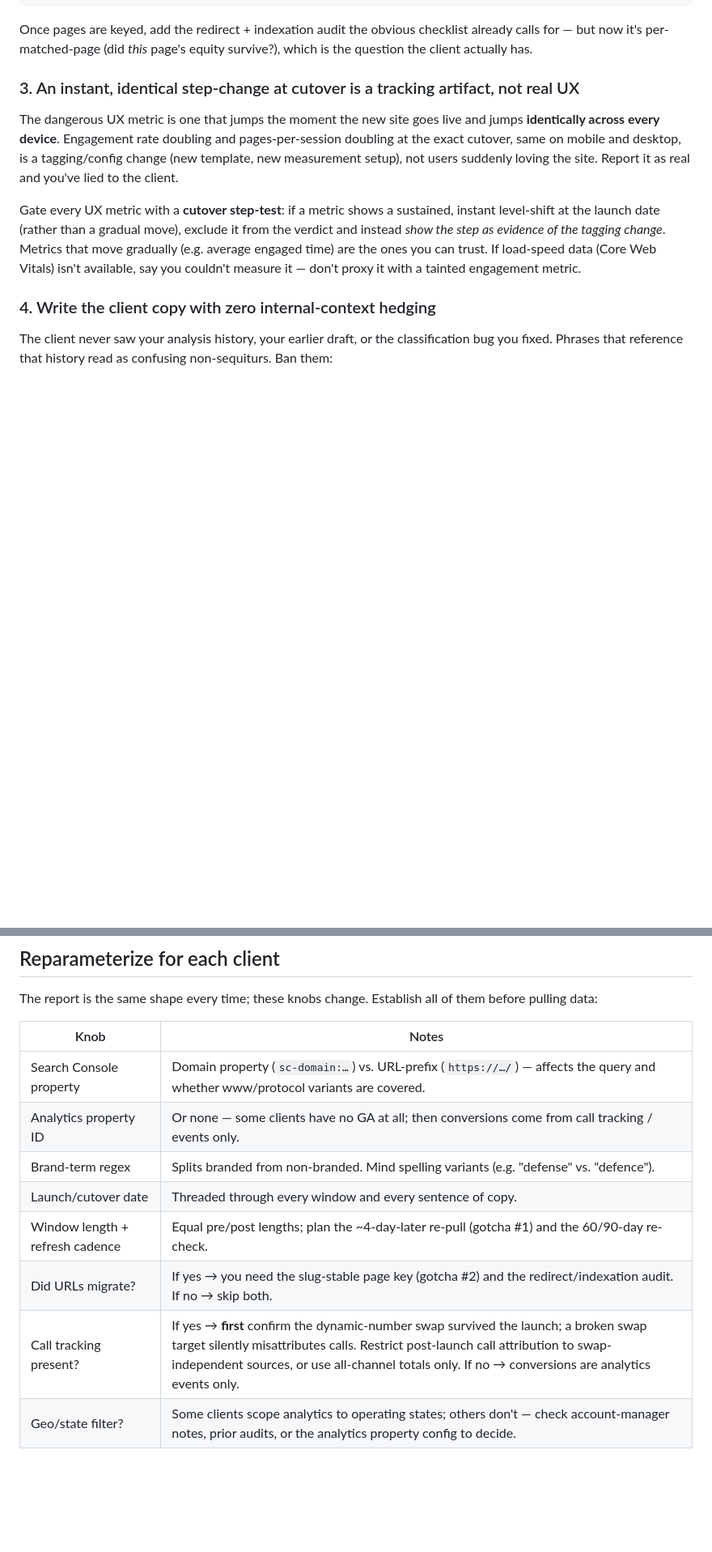
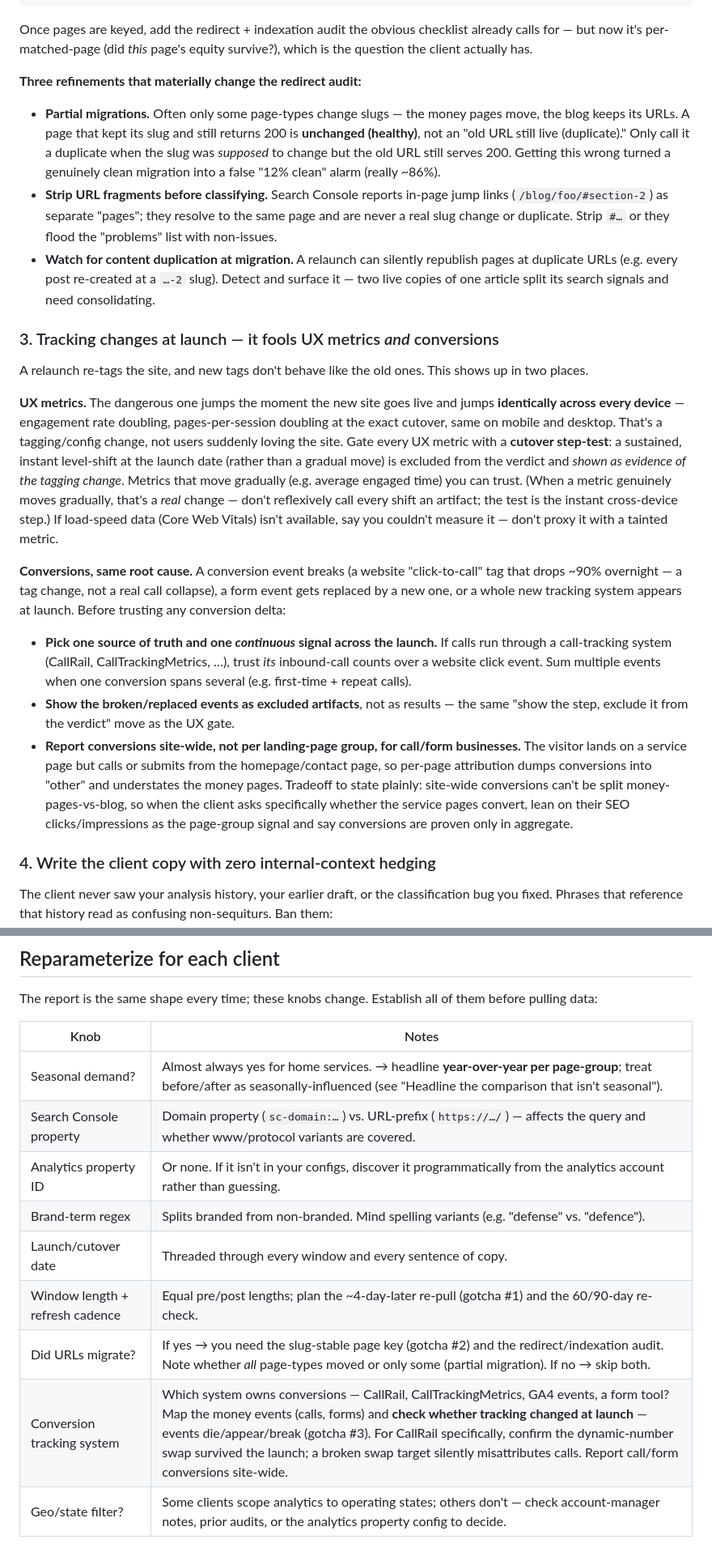
Before and after one commit to Pesty-Marketing/agent-skills, a Markdown page: website-launch-impact-report/SKILL.md, 2 parts joined by grey strips. Shown at 81% size. Rendered like a GitHub page; blank space fills up the shorter version.

Commit message:
Fold LaJaunie's learnings into launch-impact skill
Second real instance (a seasonal, CTM-tracked, URL-migrated site) surfaced
divergences worth generalizing:

- Headline YoY-per-group, not before/after, for seasonal demand (before/after
  conflates the launch with the spring->summer ramp; +78% impr b/a was +9% YoY).
- Broaden the tracking-artifact gotcha to conversions: pick one continuous
  source of truth (call-tracking system over website tags), show broken/replaced
  events as excluded artifacts, report call/form conversions site-wide.
- Redirect-classifier refinements: partial migrations (unchanged != duplicate),
  strip URL fragments, detect content duplication at migration.
- Checklist: seasonal-demand row, programmatic GA4-property discovery.

No client names/secrets (public repo). Grounded in a real run, not hypothetical.

Co-Authored-By: Claude Opus 4.8 (1M context) <noreply@anthropic.com>
Claude-Session: https://claude.ai/code/session_019ZnegsskXaHpt3hNeKcDsu

```diff
--- a/website-launch-impact-report/SKILL.md
+++ b/website-launch-impact-report/SKILL.md
@@ -44,10 +54,20 @@ Build a **slug-stable page key** that maps a page to the *same* identity before
 
 Once pages are keyed, add the redirect + indexation audit the obvious checklist already calls for — but now it's per-matched-page (did *this* page's equity survive?), which is the question the client actually has.
 
-### 3. An instant, identical step-change at cutover is a tracking artifact, not real UX
-The dangerous UX metric is one that jumps the moment the new site goes live and jumps **identically across every device**. Engagement rate doubling and pages-per-session doubling at the exact cutover, same on mobile and desktop, is a tagging/config change (new template, new measurement setup), not users suddenly loving the site. Report it as real and you've lied to the client.
+**Three refinements that materially change the redirect audit:**
+- **Partial migrations.** Often only some page-types change slugs — the money pages move, the blog keeps its URLs. A page that kept its slug and still returns 200 is **unchanged (healthy)**, not an "old URL still live (duplicate)." Only call it a duplicate when the slug was *supposed* to change but the old URL still serves 200. Getting this wrong turned a genuinely clean migration into a false "12% clean" alarm (really ~86%).
+- **Strip URL fragments before classifying.** Search Console reports in-page jump links (`/blog/foo/#section-2`) as separate "pages"; they resolve to the same page and are never a real slug change or duplicate. Strip `#…` or they flood the "problems" list with non-issues.
+- **Watch for content duplication at migration.** A relaunch can silently republish pages at duplicate URLs (e.g. every post re-created at a `…-2` slug). Detect and surface it — two live copies of one article split its search signals and need consolidating.
 
-Gate every UX metric with a **cutover step-test**: if a metric shows a sustained, instant level-shift at the launch date (rather than a gradual move), exclude it from the verdict and instead *show the step as evidence of the tagging change*. Metrics that move gradually (e.g. average engaged time) are the ones you can trust. If load-speed data (Core Web Vitals) isn't available, say you couldn't measure it — don't proxy it with a tainted engagement metric.
+### 3. Tracking changes at launch — it fools UX metrics *and* conversions
+A relaunch re-tags the site, and new tags don't behave like the old ones. This shows up in two places.
+
+**UX metrics.** The dangerous one jumps the moment the new site goes live and jumps **identically across every device** — engagement rate doubling, pages-per-session doubling at the exact cutover, same on mobile and desktop. That's a tagging/config change, not users suddenly loving the site. Gate every UX metric with a **cutover step-test**: a sustained, instant level-shift at the launch date (rather than a gradual move) is excluded from the verdict and *shown as evidence of the tagging change*. Metrics that move gradually (e.g. average engaged time) you can trust. (When a metric genuinely moves gradually, that's a *real* change — don't reflexively call every shift an artifact; the test is the instant cross-device step.) If load-speed data (Core Web Vitals) isn't available, say you couldn't measure it — don't proxy it with a tainted metric.
+
+**Conversions, same root cause.** A conversion event breaks (a website "click-to-call" tag that drops ~90% overnight — a tag change, not a real call collapse), a form event gets replaced by a new one, or a whole new tracking system appears at launch. Before trusting any conversion delta:
+- **Pick one source of truth and one *continuous* signal across the launch.** If calls run through a call-tracking system (CallRail, CallTrackingMetrics, …), trust *its* inbound-call counts over a website click event. Sum multiple events when one conversion spans several (e.g. first-time + repeat calls).
+- **Show the broken/replaced events as excluded artifacts**, not as results — the same "show the step, exclude it from the verdict" move as the UX gate.
+- **Report conversions site-wide, not per landing-page group, for call/form businesses.** The visitor lands on a service page but calls or submits from the homepage/contact page, so per-page attribution dumps conversions into "other" and understates the money pages. Tradeoff to state plainly: site-wide conversions can't be split money-pages-vs-blog, so when the client asks specifically whether the service pages convert, lean on their SEO clicks/impressions as the page-group signal and say conversions are proven only in aggregate.
 
 ### 4. Write the client copy with zero internal-context hedging
 The client never saw your analysis history, your earlier draft, or the classification bug you fixed. Phrases that reference that history read as confusing non-sequiturs. Ban them:
@@ -67,13 +87,14 @@ The report is the same shape every time; these knobs change. Establish all of th
 
 | Knob | Notes |
 |---|---|
+| Seasonal demand? | Almost always yes for home services. → headline **year-over-year per page-group**; treat before/after as seasonally-influenced (see "Headline the comparison that isn't seasonal"). |
 | Search Console property | Domain property (`sc-domain:…`) vs. URL-prefix (`https://…/`) — affects the query and whether www/protocol variants are covered. |
-| Analytics property ID | Or none — some clients have no GA at all; then conversions come from call tracking / events only. |
+| Analytics property ID | Or none. If it isn't in your configs, discover it programmatically from the analytics account rather than guessing. |
 | Brand-term regex | Splits branded from non-branded. Mind spelling variants (e.g. "defense" vs. "defence"). |
 | Launch/cutover date | Threaded through every window and every sentence of copy. |
 | Window length + refresh cadence | Equal pre/post lengths; plan the ~4-day-later re-pull (gotcha #1) and the 60/90-day re-check. |
-| Did URLs migrate? | If yes → you need the slug-stable page key (gotcha #2) and the redirect/indexation audit. If no → skip both. |
-| Call tracking present? | If yes → **first** confirm the dynamic-number swap survived the launch; a broken swap target silently misattributes calls. Restrict post-launch call attribution to swap-independent sources, or use all-channel totals only. If no → conversions are analytics events only. |
+| Did URLs migrate? | If yes → you need the slug-stable page key (gotcha #2) and the redirect/indexation audit. Note whether *all* page-types moved or only some (partial migration). If no → skip both. |
+| Conversion tracking system | Which system owns conversions — CallRail, CallTrackingMetrics, GA4 events, a form tool? Map the money events (calls, forms) and **check whether tracking changed at launch** — events die/appear/break (gotcha #3). For CallRail specifically, confirm the dynamic-number swap survived the launch; a broken swap target silently misattributes calls. Report call/form conversions site-wide. |
 | Geo/state filter? | Some clients scope analytics to operating states; others don't — check account-manager notes, prior audits, or the analytics property config to decide. |
 
 ## Deliverable
```
Also changed, not shown: other parts of website-launch-impact-report/SKILL.md (+11 -1 lines).
